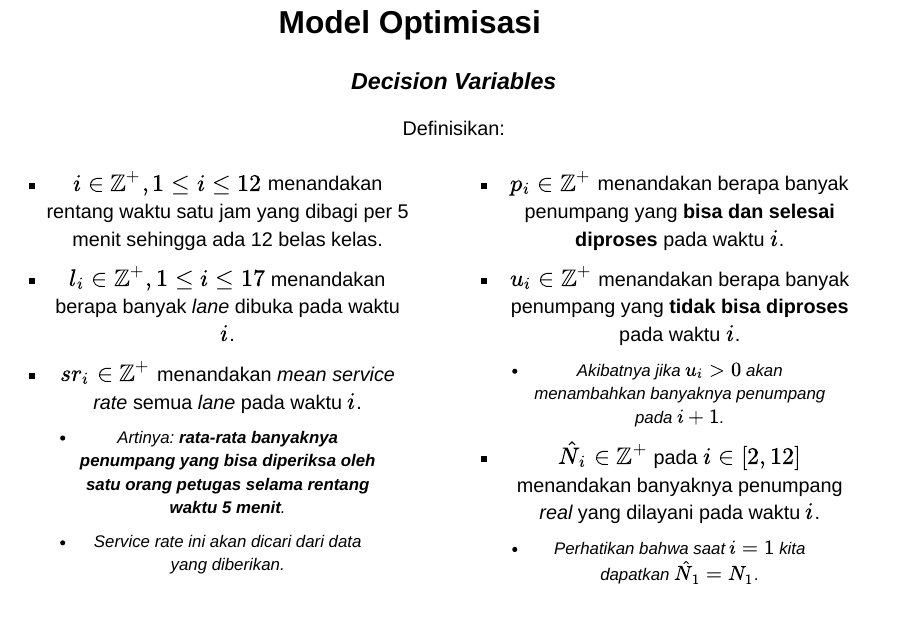
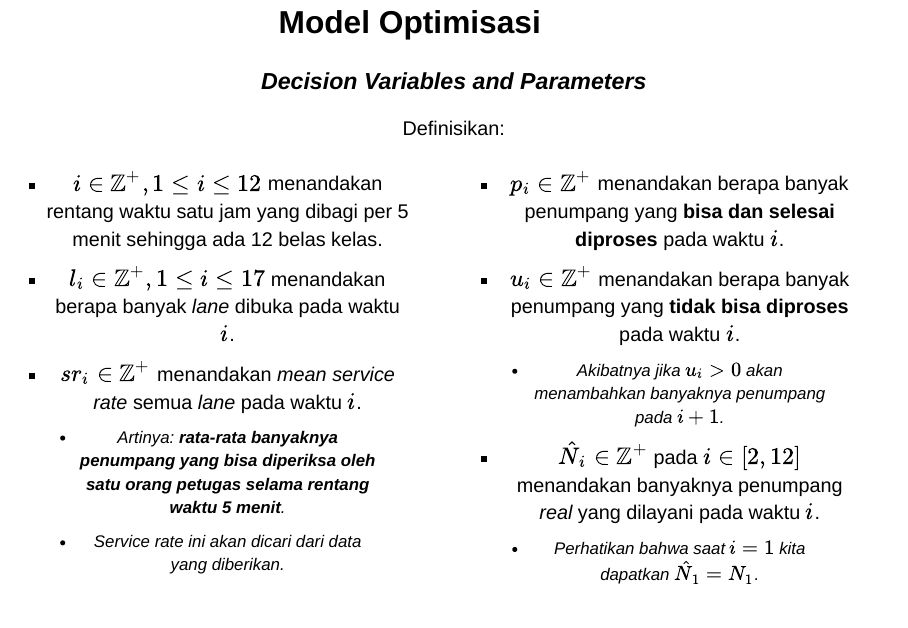
Before and after one commit to Nutrifood-Data-Science/LearningForum, a Quarto document (8 IMW 2025/ompr/draft.qmd): page 5 of 26. Rendered offline with R 4.5, knitr and Pandoc in place of Quarto, with nearby package versions; drawn as Slidy slides in place of the format the file asks for; some code elsewhere in the file could not run offline.

Commit message:
save dulu

```diff
--- a/8 IMW 2025/ompr/draft.qmd
+++ b/8 IMW 2025/ompr/draft.qmd
@@ -65,7 +65,7 @@ Perhatikan bahwa _lane planning_ di atas masih bisa kita optimisasi lebih lanjut
 
 ## Model Optimisasi {.center .smaller}
 
-### _Decision Variables_
+### _Decision Variables and Parameters_
 
 Definisikan:
 
```
Also changed, not shown: 8 IMW 2025/ompr/draft.html.
